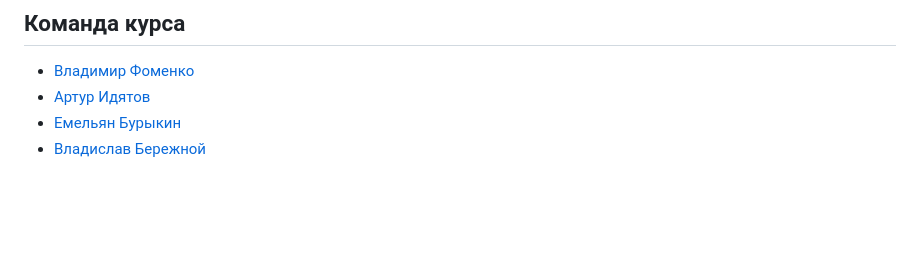
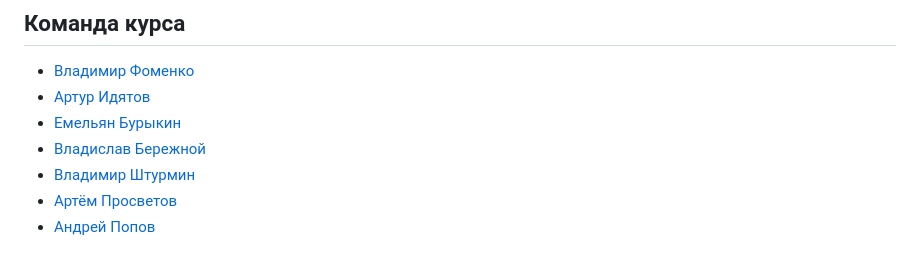
Before and after one commit to aitalents/computer-vision-technology, a Markdown page: README.md, the part around the change. Drawn GitHub-style; blank space fills up the shorter version.

Commit message:
add team

```diff
--- a/README.md
+++ b/README.md
@@ -91,3 +91,6 @@
 - [Артур Идятов](https://github.com/electriclizard)
 - [Емельян Бурыкин](https://github.com/Emelian)
 - [Владислав Бережной](https://github.com/VABer-dv)
+- [Владимир Штурмин]()
+- [Артём Просветов]()
+- [Андрей Попов](https://github.com/traptrip)
```
